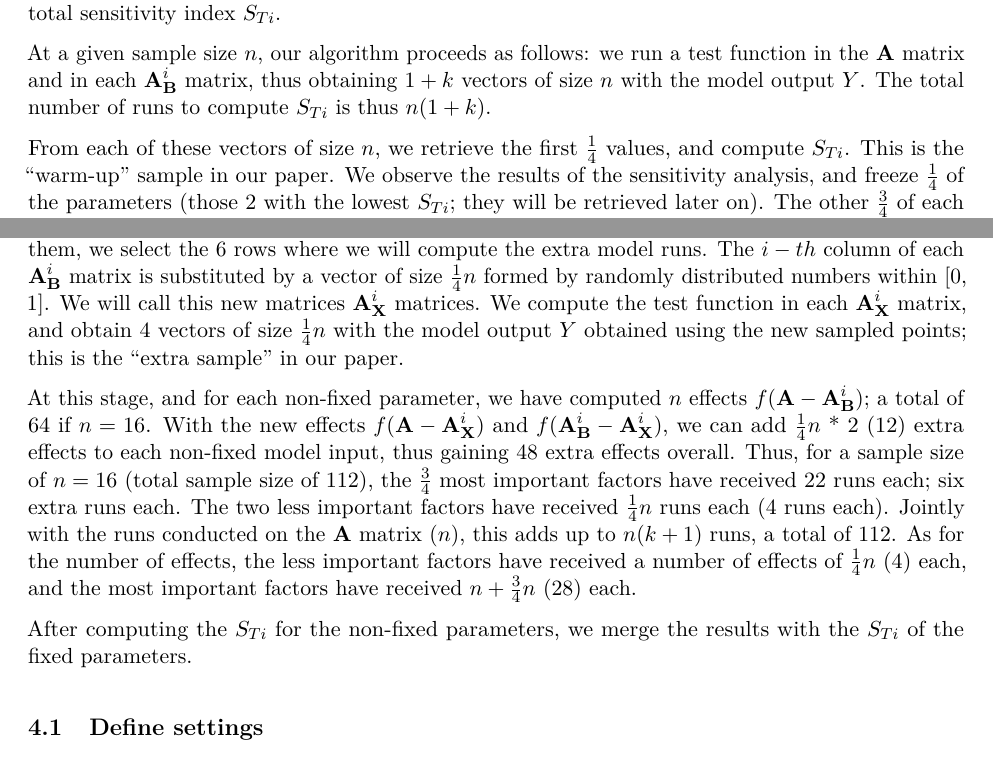
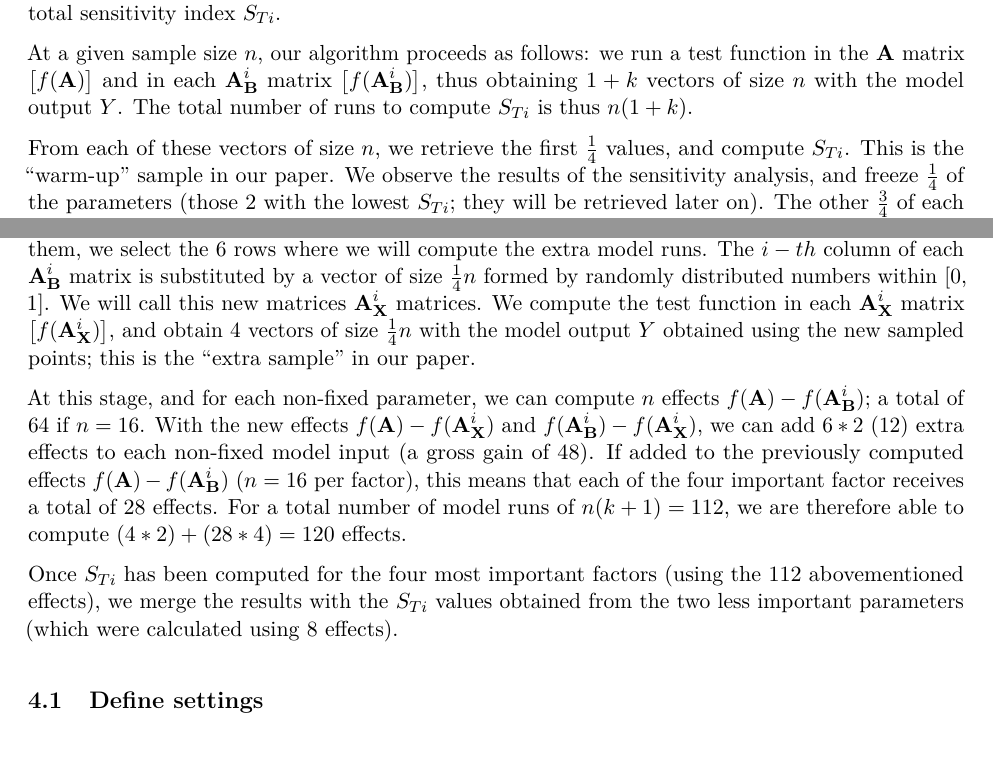
Before and after one commit to arnaldpuy/new-STi-estimator, an R Markdown document (new_STi_estimator.Rmd): two parts of page 7 of 12, joined at a grey line, cut so that both start at the same text. The pictures show the output file new_STi_estimator.pdf that the author committed with the source.

Commit message:
Finalized

```diff
--- a/new_STi_estimator.Rmd
+++ b/new_STi_estimator.Rmd
@@ -272,18 +272,17 @@ We compare the performance of the @Jansen1999 estimator with the new algorithm a
 
 For each replica, we create $k$ additional matrices ${\textbf{A}^i_{\textbf{B}}}$, $i=1,2,...,k$, where the $k$ matrix is composed of all columns of the $\textbf{A}$ matrix except the $i$-th column, which is the $i$-th column of the $\textbf{B}$ matrix. Following @Saltelli2010a, we use only the $\textbf{A}$ and the ${\textbf{A}^i_{\textbf{B}}}$ matrices as we only compute the total sensitivity index $S_{Ti}$.
 
-At a given sample size $n$, our algorithm proceeds as follows: we run a test function in the $\textbf{A}$ matrix and in each ${\textbf{A}^i_{\textbf{B}}}$ matrix, thus obtaining $1+k$ vectors of size $n$ with the model output $Y$. The total number of runs to compute $S_{Ti}$ is thus $n(1 + k)$.
+At a given sample size $n$, our algorithm proceeds as follows: we run a test function in the $\textbf{A}$ matrix $\big[f(\textbf{A})\big]$ and in each ${\textbf{A}^i_{\textbf{B}}}$ matrix $\big[f({\textbf{A}^i_{\textbf{B}}})\big]$, thus obtaining $1+k$ vectors of size $n$ with the model output $Y$. The total number of runs to compute $S_{Ti}$ is thus $n(1 + k)$.
 
 From each of these vectors of size $n$, we retrieve the first $\frac{1}{4}$ values, and compute $S_{Ti}$. This is the "warm-up" sample in our paper. We observe the results of the sensitivity analysis, and freeze $\frac{1}{4}$ of the parameters (those 2 with the lowest $S_{Ti}$; they will be retrieved later on). The other $\frac{3}{4}$ of each vector is the "saved sample".
 
 Let's recapitulate at this point to see how our algorithm allows to save some model runs. For instance, let's assume that $n=16$. At this stage, we have used a total of 88 model runs: $\frac{1}{4} n$ have been applied to the $\textbf{A}$ matrix and to each ${\textbf{A}^i_{\textbf{B}}}$ ($4 * 7=28$);  plus $\frac{3}{4} n$ have been applied to the $\textbf{A}$ matrix and the ${\textbf{A}^i_{\textbf{B}}}$ matrices of the 4 most important parameters ($12*5=60$). This means that we have 24 extra runs ($\big[n(k+1)\big] -88=24$; $112-88=24$) to divide into the 4 most important parameters to improve their estimation (6 extra model runs per parameter).
 
-We then retrieve the ${\textbf{A}^i_{\textbf{B}}}$ matrices of those parameters that have not been fixed, and for each one of them, we select the 6 rows where we will compute the extra model runs. The $i-th$ column of each ${\textbf{A}^i_{\textbf{B}}}$ matrix is substituted by a vector of size $\frac{1}{4} n$ formed by randomly distributed numbers within [0, 1]. We will call this new matrices ${\textbf{A}^i_{\textbf{X}}}$ matrices. We compute the test function in each ${\textbf{A}^i_{\textbf{X}}}$ matrix, and obtain 4 vectors of size $\frac{1}{4} n$ with the model output $Y$ obtained using the new sampled points; this is the "extra sample" in our paper.
+We then retrieve the ${\textbf{A}^i_{\textbf{B}}}$ matrices of those parameters that have not been fixed, and for each one of them, we select the 6 rows where we will compute the extra model runs. The $i-th$ column of each ${\textbf{A}^i_{\textbf{B}}}$ matrix is substituted by a vector of size $\frac{1}{4} n$ formed by randomly distributed numbers within [0, 1]. We will call this new matrices ${\textbf{A}^i_{\textbf{X}}}$ matrices. We compute the test function in each ${\textbf{A}^i_{\textbf{X}}}$ matrix $\big[f({\textbf{A}^i_{\textbf{X}}})\big]$, and obtain 4 vectors of size $\frac{1}{4} n$ with the model output $Y$ obtained using the new sampled points; this is the "extra sample" in our paper.
 
-At this stage, and for each non-fixed parameter, we have computed $n$ effects $f({\textbf{A}} - {\textbf{A}^i_{\textbf{B}}})$; a total of 64 if $n=16$.  With the new effects $f({\textbf{A}} - {\textbf{A}^i_{\textbf{X}}})$ and $f({\textbf{A}^i_{\textbf{B}}} - {\textbf{A}^i_{\textbf{X}}})$, we can add $\frac{1}{4}n$ * 2 (12) extra effects to each non-fixed model input, thus gaining 48 extra effects overall. Thus, for a sample size of $n=16$ (total sample size of 112), the $\frac{3}{4}$ most important factors have received 22 runs each; six extra runs each. The two less important factors have received $\frac{1}{4} n$ runs each (4 runs each). Jointly with the runs conducted on the $\textbf{A}$ matrix ($n$), this adds up to $n(k+1)$ runs, a total of 112. As for the number of effects, the less important factors have received a number of effects of $\frac{1}{4}n$ (4) each, and the most important factors have received $n + \frac{3}{4}n$ (28) each.
+At this stage, and for each non-fixed parameter, we can compute $n$ effects $f({\textbf{A}}) - f({\textbf{A}^i_{\textbf{B}}})$; a total of 64 if $n=16$.  With the new effects $f({\textbf{A}}) - f({\textbf{A}^i_{\textbf{X}}})$ and $f({\textbf{A}^i_{\textbf{B}}}) - f({\textbf{A}^i_{\textbf{X}}})$, we can add $6 * 2$ (12) extra effects to each non-fixed model input (a gross gain of 48). If added to the previously computed effects $f({\textbf{A}}) - f({\textbf{A}^i_{\textbf{B}}})$ ($n=16$ per factor), this means that each of the four important factor receives a total of 28 effects. For a total number of model runs of $n(k+1)=112$, we are therefore able to compute $(4*2) + (28*4)= 120$ effects.
 
-After computing the $S_{Ti}$ for the non-fixed parameters, we merge the results with the $S_{Ti}$ of the fixed parameters.
-
+Once $S_{Ti}$ has been computed for the four most important factors (using the 112 abovementioned effects), we merge the results with the $S_{Ti}$ values obtained from the two less important parameters (which were calculated using 8 effects).
 
 ## Define settings
 
```
Also changed, not shown: new_STi_estimator.pdf.
